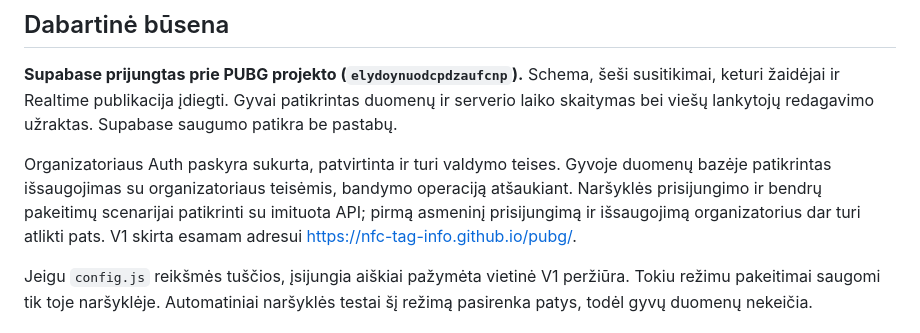
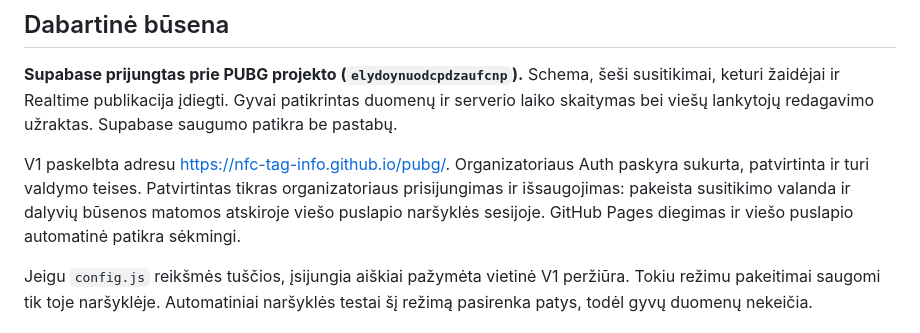
Before and after one commit to nfc-tag-info/pubg, a Markdown page: README.md, the part around the change. Rendered like a GitHub page.

Commit message:
Record successful production login and shared settings verification

```diff
--- a/README.md
+++ b/README.md
@@ -17,7 +17,7 @@ Keturių draugų susitikimų puslapis, skirtas atidaryti telefonu iš NFC žeton
 
 **Supabase prijungtas prie PUBG projekto (`elydoynuodcpdzaufcnp`).** Schema, šeši susitikimai, keturi žaidėjai ir Realtime publikacija įdiegti. Gyvai patikrintas duomenų ir serverio laiko skaitymas bei viešų lankytojų redagavimo užraktas. Supabase saugumo patikra be pastabų.
 
-Organizatoriaus Auth paskyra sukurta, patvirtinta ir turi valdymo teises. Gyvoje duomenų bazėje patikrintas išsaugojimas su organizatoriaus teisėmis, bandymo operaciją atšaukiant. Naršyklės prisijungimo ir bendrų pakeitimų scenarijai patikrinti su imituota API; pirmą asmeninį prisijungimą ir išsaugojimą organizatorius dar turi atlikti pats. V1 skirta esamam adresui https://nfc-tag-info.github.io/pubg/.
+V1 paskelbta adresu https://nfc-tag-info.github.io/pubg/. Organizatoriaus Auth paskyra sukurta, patvirtinta ir turi valdymo teises. Patvirtintas tikras organizatoriaus prisijungimas ir išsaugojimas: pakeista susitikimo valanda ir dalyvių būsenos matomos atskiroje viešo puslapio naršyklės sesijoje. GitHub Pages diegimas ir viešo puslapio automatinė patikra sėkmingi.
 
 Jeigu `config.js` reikšmės tuščios, įsijungia aiškiai pažymėta vietinė V1 peržiūra. Tokiu režimu pakeitimai saugomi tik toje naršyklėje. Automatiniai naršyklės testai šį režimą pasirenka patys, todėl gyvų duomenų nekeičia.
 
```
